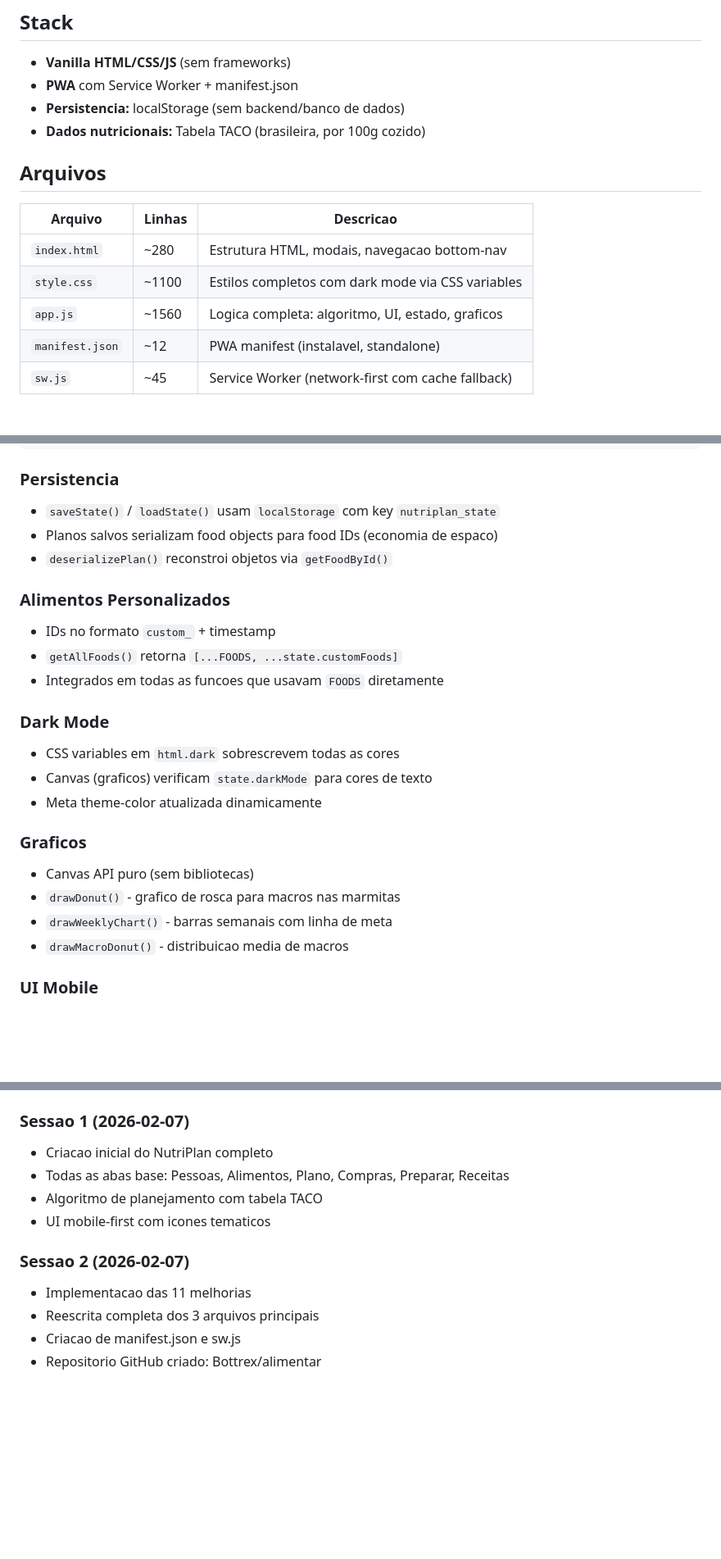
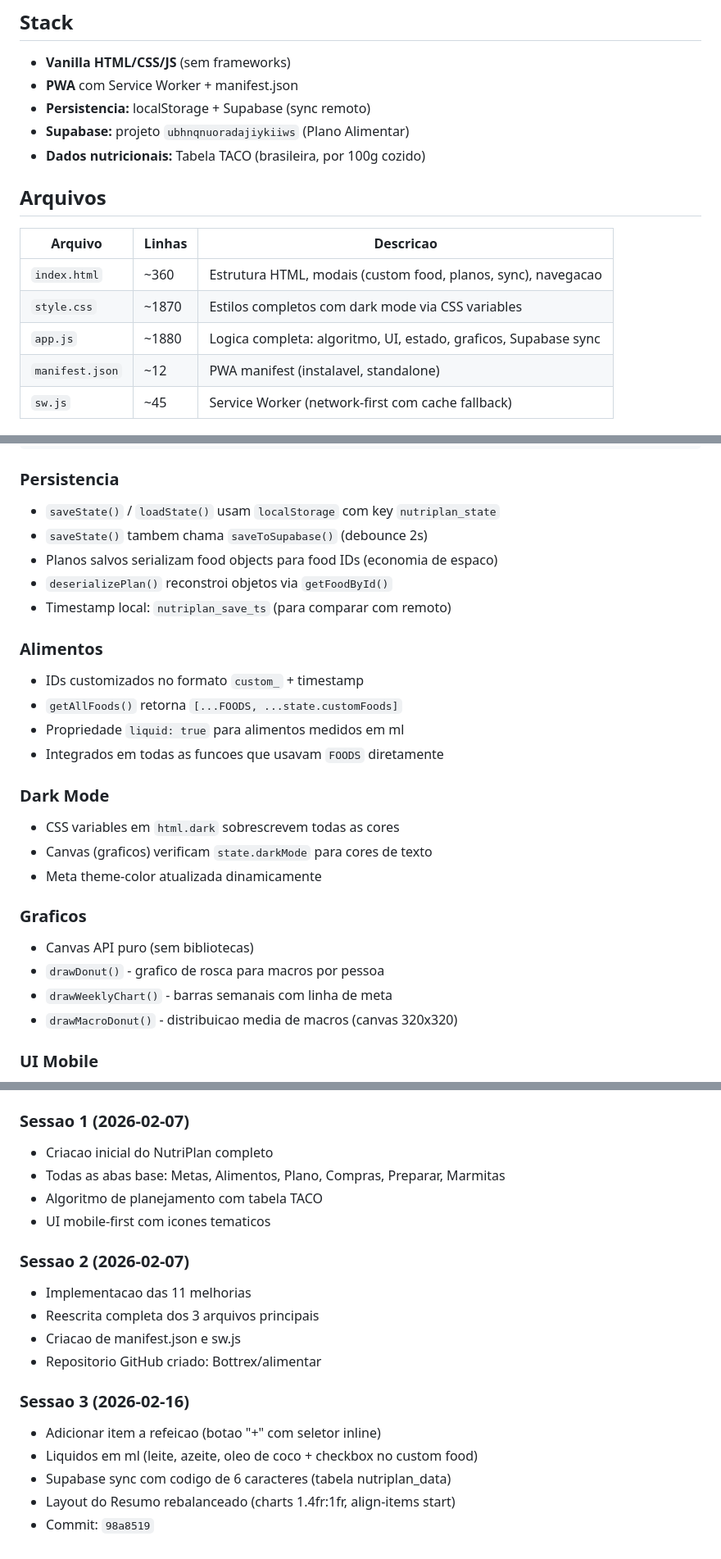
Before and after one commit to Bottrex/alimentar, a Markdown page: CLAUDE.md, 3 parts joined by grey strips. Shown at 82% size. Drawn GitHub-style; blank space fills up the shorter version.

```diff
--- a/CLAUDE.md
+++ b/CLAUDE.md
@@ -9,16 +9,17 @@
 ## Stack
 - **Vanilla HTML/CSS/JS** (sem frameworks)
 - **PWA** com Service Worker + manifest.json
-- **Persistencia:** localStorage (sem backend/banco de dados)
+- **Persistencia:** localStorage + Supabase (sync remoto)
+- **Supabase:** projeto `ubhnqnuoradajiykiiws` (Plano Alimentar)
 - **Dados nutricionais:** Tabela TACO (brasileira, por 100g cozido)
 
 ## Arquivos
 
 | Arquivo | Linhas | Descricao |
 |---------|--------|-----------|
-| `index.html` | ~280 | Estrutura HTML, modais, navegacao bottom-nav |
-| `style.css` | ~1100 | Estilos completos com dark mode via CSS variables |
-| `app.js` | ~1560 | Logica completa: algoritmo, UI, estado, graficos |
+| `index.html` | ~360 | Estrutura HTML, modais (custom food, planos, sync), navegacao |
+| `style.css` | ~1870 | Estilos completos com dark mode via CSS variables |
+| `app.js` | ~1880 | Logica completa: algoritmo, UI, estado, graficos, Supabase sync |
 | `manifest.json` | ~12 | PWA manifest (instalavel, standalone) |
 | `sw.js` | ~45 | Service Worker (network-first com cache fallback) |
 
@@ -83,12 +115,15 @@
 
 ### Persistencia
 - `saveState()` / `loadState()` usam `localStorage` com key `nutriplan_state`
+- `saveState()` tambem chama `saveToSupabase()` (debounce 2s)
 - Planos salvos serializam food objects para food IDs (economia de espaco)
 - `deserializePlan()` reconstroi objetos via `getFoodById()`
+- Timestamp local: `nutriplan_save_ts` (para comparar com remoto)
 
-### Alimentos Personalizados
-- IDs no formato `custom_` + timestamp
+### Alimentos
+- IDs customizados no formato `custom_` + timestamp
 - `getAllFoods()` retorna `[...FOODS, ...state.customFoods]`
+- Propriedade `liquid: true` para alimentos medidos em ml
 - Integrados em todas as funcoes que usavam `FOODS` diretamente
 
 ### Dark Mode
@@ -98,9 +133,9 @@
 
 ### Graficos
 - Canvas API puro (sem bibliotecas)
-- `drawDonut()` - grafico de rosca para macros nas marmitas
+- `drawDonut()` - grafico de rosca para macros por pessoa
 - `drawWeeklyChart()` - barras semanais com linha de meta
-- `drawMacroDonut()` - distribuicao media de macros
+- `drawMacroDonut()` - distribuicao media de macros (canvas 320x320)
 
 ### UI Mobile
 - Bottom nav com `backdrop-filter: blur`
@@ -113,7 +148,7 @@
 
 ### Sessao 1 (2026-02-07)
 - Criacao inicial do NutriPlan completo
-- Todas as abas base: Pessoas, Alimentos, Plano, Compras, Preparar, Receitas
+- Todas as abas base: Metas, Alimentos, Plano, Compras, Preparar, Marmitas
 - Algoritmo de planejamento com tabela TACO
 - UI mobile-first com icones tematicos
 
@@ -122,3 +157,10 @@
 - Reescrita completa dos 3 arquivos principais
 - Criacao de manifest.json e sw.js
 - Repositorio GitHub criado: Bottrex/alimentar
+
+### Sessao 3 (2026-02-16)
+- Adicionar item a refeicao (botao "+" com seletor inline)
+- Liquidos em ml (leite, azeite, oleo de coco + checkbox no custom food)
+- Supabase sync com codigo de 6 caracteres (tabela nutriplan_data)
+- Layout do Resumo rebalanceado (charts 1.4fr:1fr, align-items start)
+- Commit: `98a8519`
```
Also changed, not shown: other parts of CLAUDE.md (+36 -5 lines).
